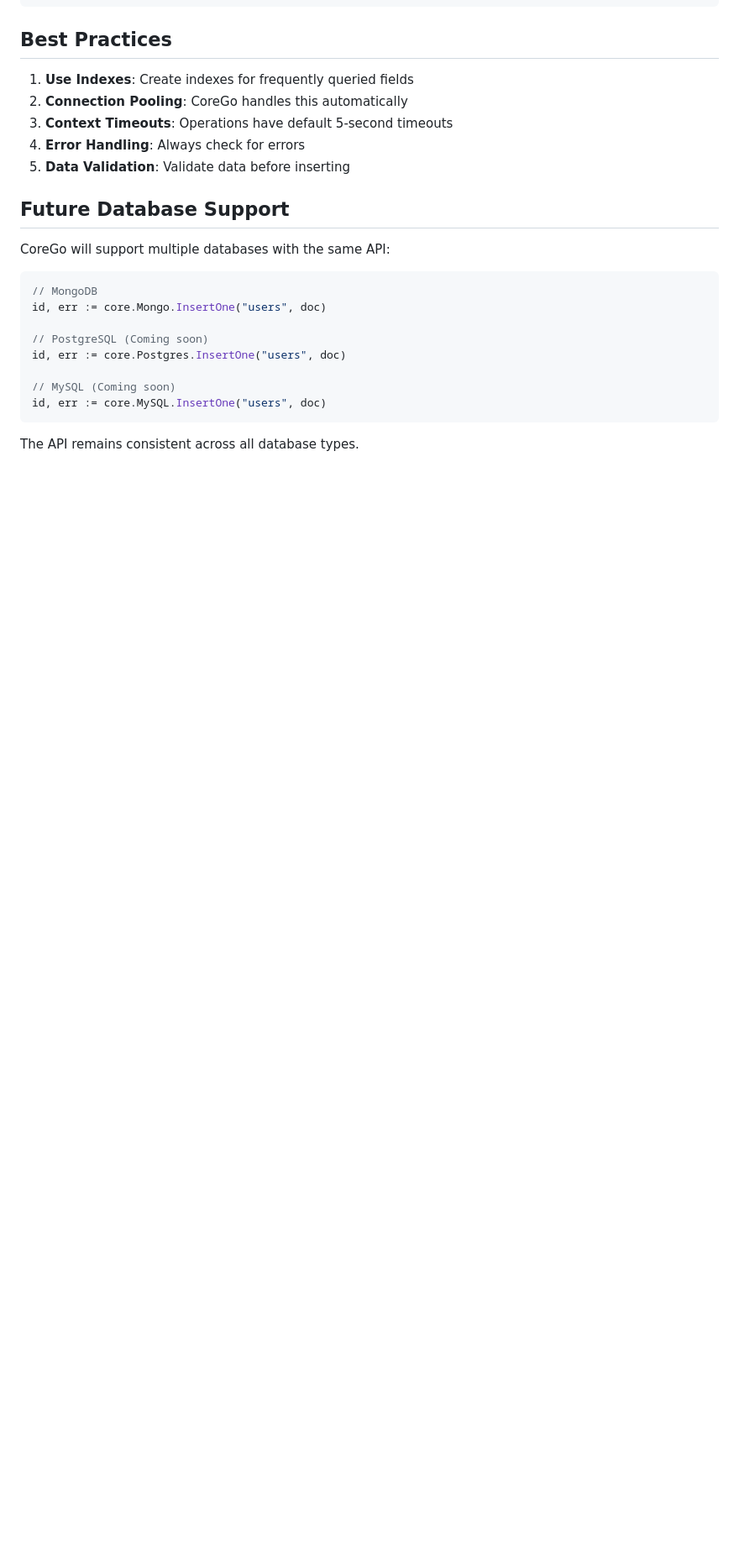
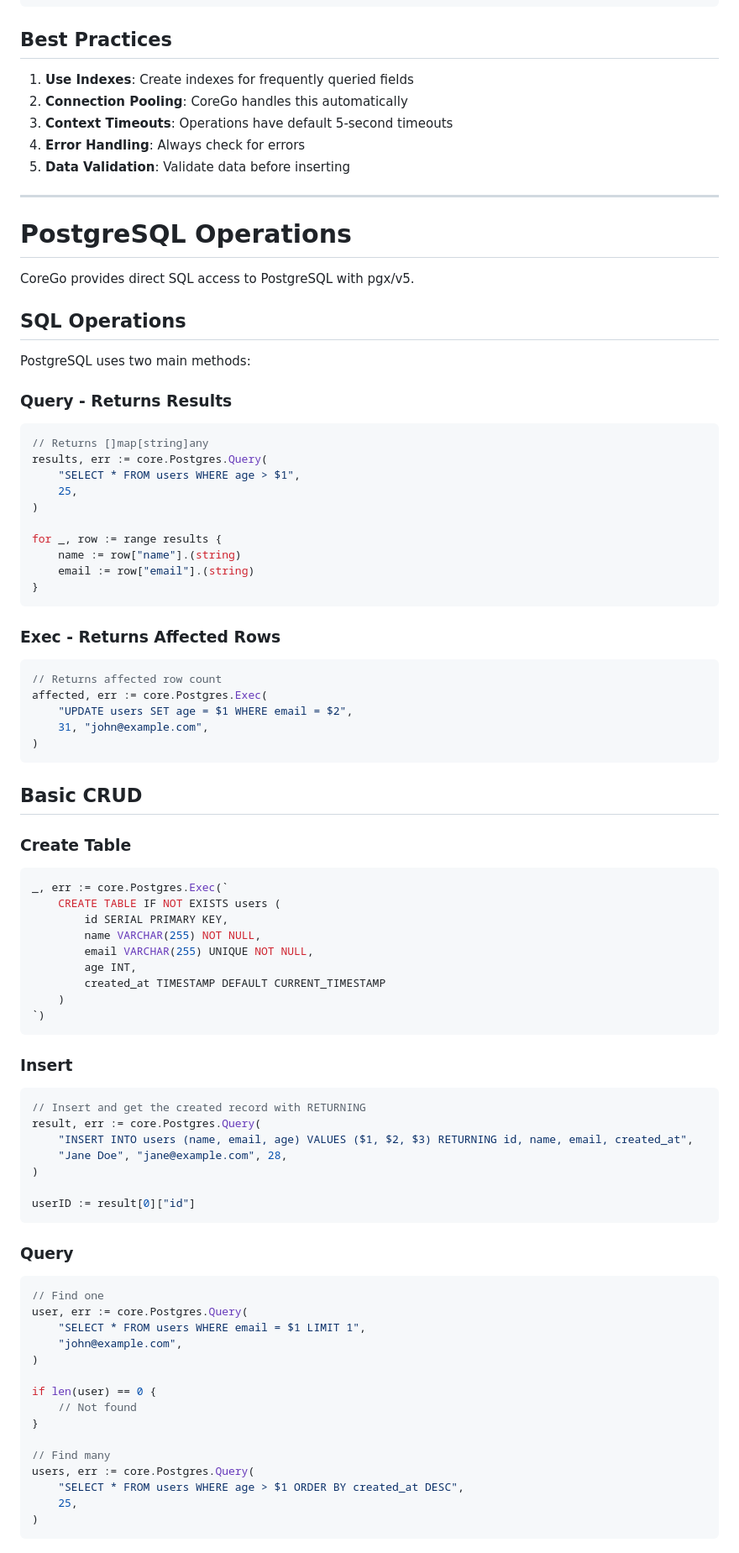
Before and after one commit to berkkaradalan/CoreGo, a Markdown page: docs/database.md, the part around one of its changes. Shown at 84% size. Rendered like a GitHub page; blank space fills up the shorter version.

````diff
--- a/docs/database.md
+++ b/docs/database.md
@@ -318,19 +334,86 @@ if err != nil {
 4. **Error Handling**: Always check for errors
 5. **Data Validation**: Validate data before inserting
 
-## Future Database Support
+---
 
-CoreGo will support multiple databases with the same API:
+# PostgreSQL Operations
+
+CoreGo provides direct SQL access to PostgreSQL with pgx/v5.
+
+## SQL Operations
+
+PostgreSQL uses two main methods:
+
+### Query - Returns Results
 
 ```go
-// MongoDB
-id, err := core.Mongo.InsertOne("users", doc)
+// Returns []map[string]any
+results, err := core.Postgres.Query(
+    "SELECT * FROM users WHERE age > $1",
+    25,
+)
 
-// PostgreSQL (Coming soon)
-id, err := core.Postgres.InsertOne("users", doc)
-
-// MySQL (Coming soon)
-id, err := core.MySQL.InsertOne("users", doc)
+for _, row := range results {
+    name := row["name"].(string)
+    email := row["email"].(string)
+}
 ```
 
-The API remains consistent across all database types.
+### Exec - Returns Affected Rows
+
+```go
+// Returns affected row count
+affected, err := core.Postgres.Exec(
+    "UPDATE users SET age = $1 WHERE email = $2",
+    31, "john@example.com",
+)
+```
+
+## Basic CRUD
+
+### Create Table
+
+```go
+_, err := core.Postgres.Exec(`
+    CREATE TABLE IF NOT EXISTS users (
+        id SERIAL PRIMARY KEY,
+        name VARCHAR(255) NOT NULL,
+        email VARCHAR(255) UNIQUE NOT NULL,
+        age INT,
+        created_at TIMESTAMP DEFAULT CURRENT_TIMESTAMP
+    )
+`)
+```
+
+### Insert
+
+```go
+// Insert and get the created record with RETURNING
+result, err := core.Postgres.Query(
+    "INSERT INTO users (name, email, age) VALUES ($1, $2, $3) RETURNING id, name, email, created_at",
+    "Jane Doe", "jane@example.com", 28,
+)
+
+userID := result[0]["id"]
+```
+
+### Query
+
+```go
+// Find one
+user, err := core.Postgres.Query(
+    "SELECT * FROM users WHERE email = $1 LIMIT 1",
+    "john@example.com",
+)
+
+if len(user) == 0 {
+    // Not found
+}
+
+// Find many
+users, err := core.Postgres.Query(
+    "SELECT * FROM users WHERE age > $1 ORDER BY created_at DESC",
+    25,
+)
+```
+
````
Also changed, not shown: other parts of docs/database.md (+136 -4 lines), README.md (+2 -2 lines).
